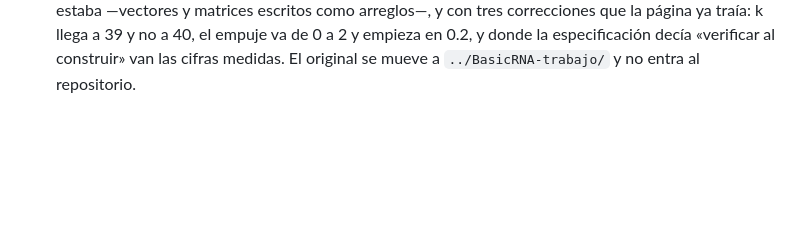
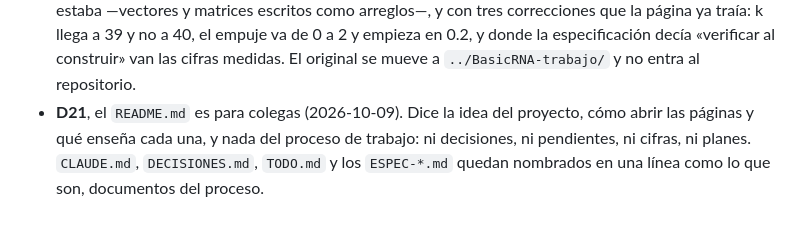
Before and after one commit to mancpato/BasicRNA, a Markdown page: DECISIONES.md, the part around the change. Drawn GitHub-style; blank space fills up the shorter version.

```diff
--- a/DECISIONES.md
+++ b/DECISIONES.md
@@ -102,3 +102,8 @@ sí mismo —colores, etiquetas, tamaños— no entra aquí.
   llega a 39 y no a 40, el empuje va de 0 a 2 y empieza en 0.2, y donde la
   especificación decía «verificar al construir» van las cifras medidas. El
   original se mueve a `../BasicRNA-trabajo/` y no entra al repositorio.
+- **D21**, el `README.md` es para colegas (2026-10-09). Dice la idea del
+  proyecto, cómo abrir las páginas y qué enseña cada una, y nada del proceso de
+  trabajo: ni decisiones, ni pendientes, ni cifras, ni planes. `CLAUDE.md`,
+  `DECISIONES.md`, `TODO.md` y los `ESPEC-*.md` quedan nombrados en una línea
+  como lo que son, documentos del proceso.
```
Also changed, not shown: README.md (+26 -92 lines), TODO.md (+0 -3 lines).
